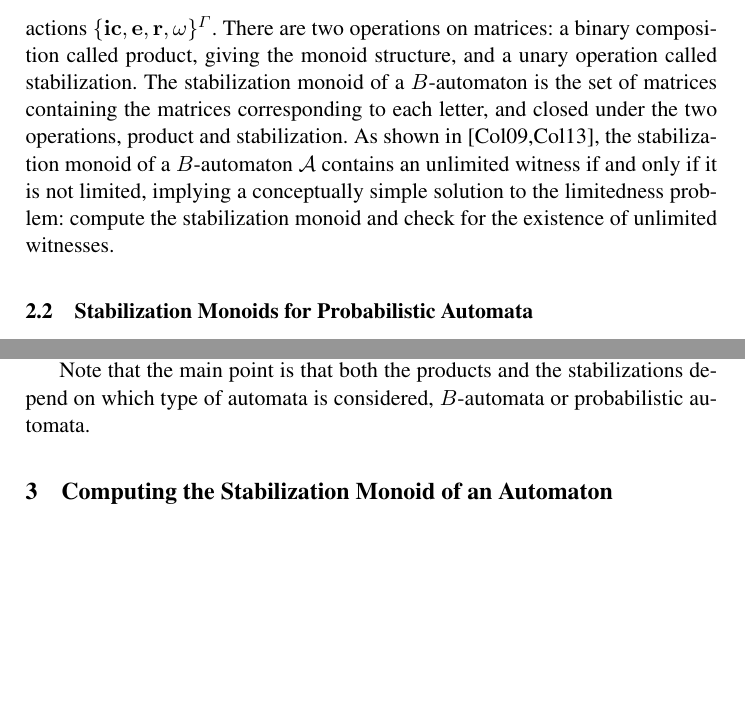
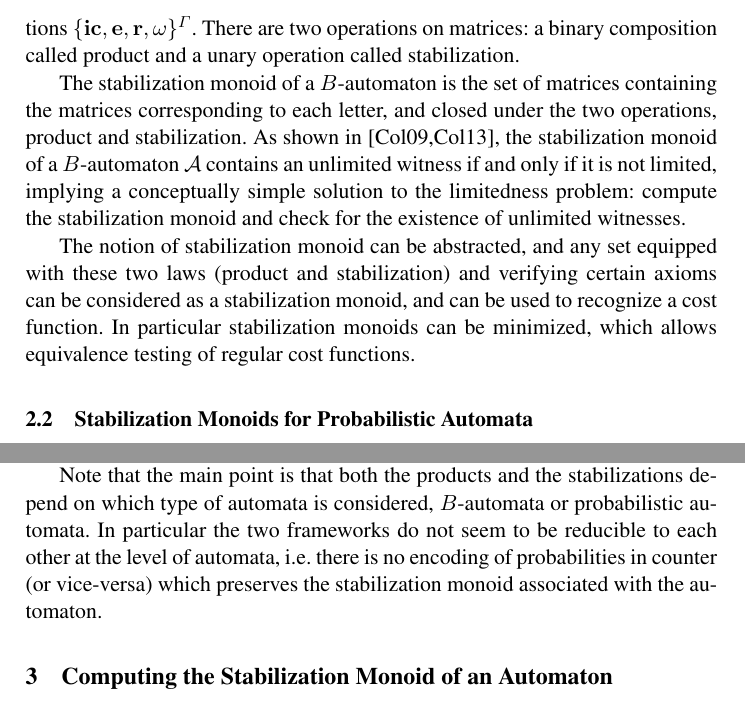
Before and after one commit to nathanael-fijalkow/stamina, a LaTeX paper (CAV/main.tex, which reads CAV/MonforAut.tex): two parts of page 4 of 9 before the commit and two parts of page 4 of 10 after it, joined at a grey line, cut so that both start at the same text, the shorter picture padded with empty space. Compiled offline with pdfLaTeX.

Commit message:
added remarks on stabilization monoids

```diff
--- a/CAV/MonforAut.tex
+++ b/CAV/MonforAut.tex
@@ -39,14 +39,16 @@ We say that a $B$-automaton $\A$ is \emph{limited} if there exists $N$ such that
 \vskip1em
 One way to solve the limitedness problem is by computing the stabilization monoid.
 It is a monoid of matrices over the semiring of sets of counter actions $\set{\ic,\e,\re,\omega}^\Gamma$.
-There are two operations on matrices: a binary composition called product, giving the monoid structure,
-and a unary operation called stabilization.
+There are two operations on matrices: a binary composition called product and a unary operation called stabilization.
+
 The stabilization monoid of a $B$-automaton is the set of matrices containing the matrices corresponding to each letter,
 and closed under the two operations, product and stabilization.
 As shown in~\cite{Colcombet09,Colcombet13}, the stabilization monoid of a $B$-automaton $\A$ contains an unlimited witness
 if and only if it is not limited,
 implying a conceptually simple solution to the limitedness problem: compute the stabilization monoid
 and check for the existence of unlimited witnesses.
+
+The notion of stabilization monoid can be abstracted, and any set equipped with these two laws (product and stabilization) and verifying certain axioms can be considered as a stabilization monoid, and can be used to recognize a cost function. In particular stabilization monoids can be minimized, which allows equivalence testing of regular cost functions.
 
 %Following the celebrated success for the star-height problem, whose decidability has been established by
 %reducing it to the limitedness problem of $B$-automata~\cite{Hashiguchi88,Kirsten05},
@@ -74,4 +76,4 @@ is the set of matrices containing the matrices corresponding to each letter,
 and closed under the two operations, product and stabilization.
 
 Note that the main point is that both the products and the stabilizations depend on which type of automata is considered,
-$B$-automata or probabilistic automata.
+$B$-automata or probabilistic automata. In particular the two frameworks do not seem to be reducible to each other at the level of automata, i.e. there is no encoding of probabilities in counter (or vice-versa) which preserves the stabilization monoid associated with the automaton.
```
